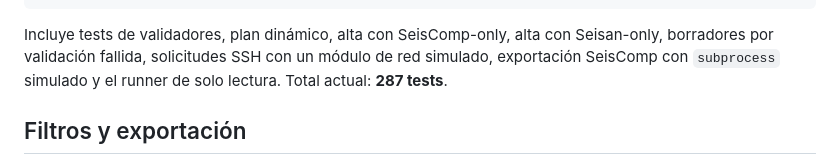
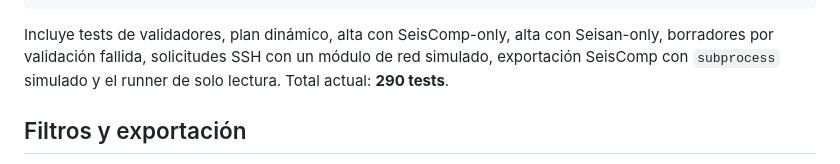
Before and after one commit to HARZUNAB/rcsweb, a Markdown page: README.md, the part around the change. Rendered like a GitHub page.

```diff
--- a/README.md
+++ b/README.md
@@ -433,7 +433,7 @@ make fmt      # ruff format
 Incluye tests de validadores, plan dinámico, alta con SeisComp-only,
 alta con Seisan-only, borradores por validación fallida, solicitudes SSH con un
 módulo de red simulado, exportación SeisComp con `subprocess` simulado y el
-runner de solo lectura. Total actual: **287 tests**.
+runner de solo lectura. Total actual: **290 tests**.
 
 ## Filtros y exportación
 
```
Also changed, not shown: docs/manual_tecnico.md (+15 -0 lines), docs/manual_usuario.md (+5 -0 lines), docs/img/descarga.png, 10 other files.
